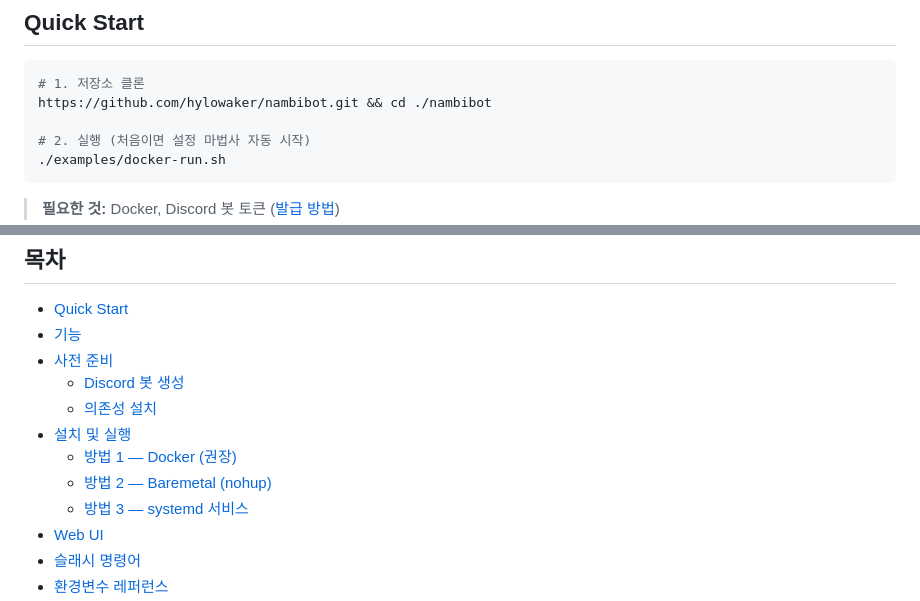
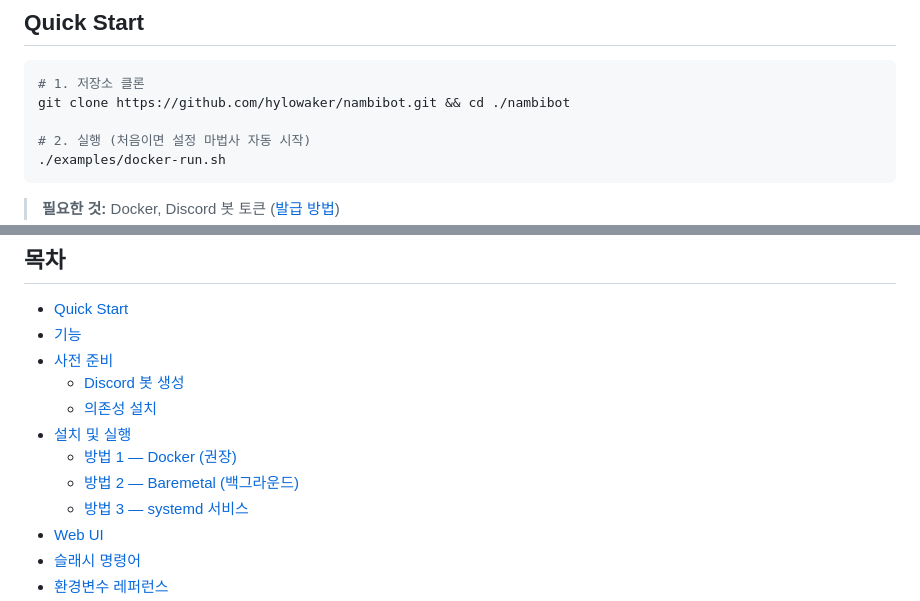
Before and after one commit to hylowaker/nambibot, a Markdown page: README.md, 2 parts joined by grey strips. Rendered like a GitHub page.

````diff
--- a/README.md
+++ b/README.md
@@ -28,7 +28,7 @@
 
 ```bash
 # 1. 저장소 클론
-https://github.com/hylowaker/nambibot.git && cd ./nambibot
+git clone https://github.com/hylowaker/nambibot.git && cd ./nambibot
 
 # 2. 실행 (처음이면 설정 마법사 자동 시작)
 ./examples/docker-run.sh
@@ -47,7 +47,7 @@ https://github.com/hylowaker/nambibot.git && cd ./nambibot
   - [의존성 설치](#의존성-설치)
 - [설치 및 실행](#설치-및-실행)
   - [방법 1 — Docker (권장)](#방법-1--docker-권장)
-  - [방법 2 — Baremetal (nohup)](#방법-2--baremetal-nohup)
+  - [방법 2 — Baremetal (백그라운드)](#방법-2--baremetal-백그라운드)
   - [방법 3 — systemd 서비스](#방법-3--systemd-서비스)
 - [Web UI](#web-ui)
 - [슬래시 명령어](#슬래시-명령어)
````
Also changed, not shown: other parts of README.md (+16 -13 lines).
